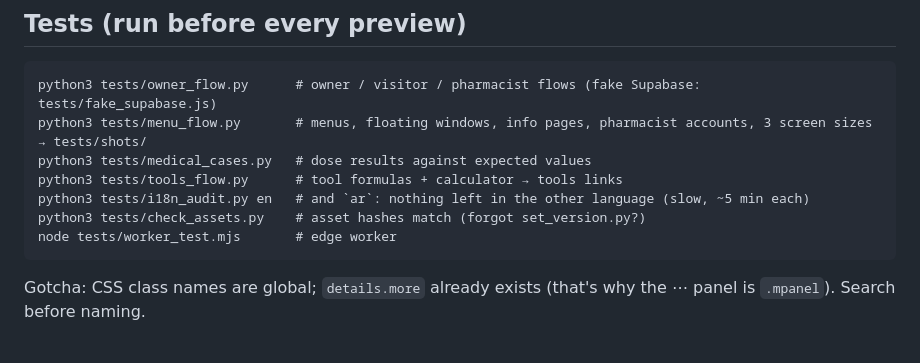
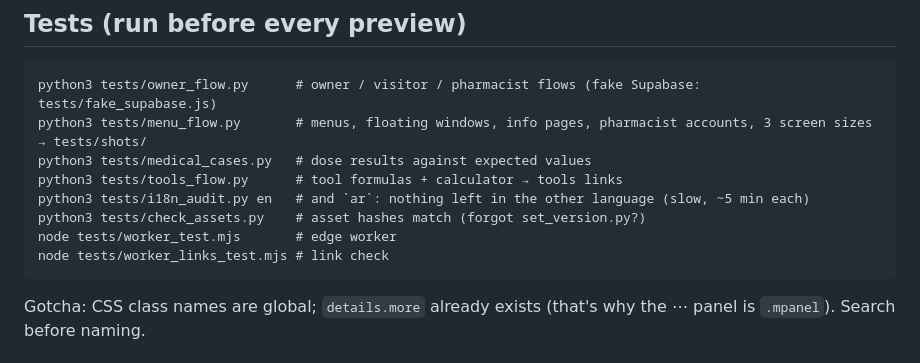
Before and after one commit to vitawaw/vitawaw.github.io, a Markdown page: CLAUDE.md, the part around the change. Drawn GitHub-style.

Commit message:
Notes: link-check test
Co-Authored-By: Claude Opus 5.5 <noreply@anthropic.com>
Claude-Session: https://claude.ai/code/session_01RPdTm9eCffxbHfAx3gDuj3

````diff
--- a/CLAUDE.md
+++ b/CLAUDE.md
@@ -64,6 +64,7 @@ python3 tests/tools_flow.py      # tool formulas + calculator → tools links
 python3 tests/i18n_audit.py en   # and `ar`: nothing left in the other language (slow, ~5 min each)
 python3 tests/check_assets.py    # asset hashes match (forgot set_version.py?)
 node tests/worker_test.mjs       # edge worker
+node tests/worker_links_test.mjs # link check
 ```
 Gotcha: CSS class names are global; `details.more` already exists (that's why the ⋯ panel is `.mpanel`). Search before naming.
 
````
